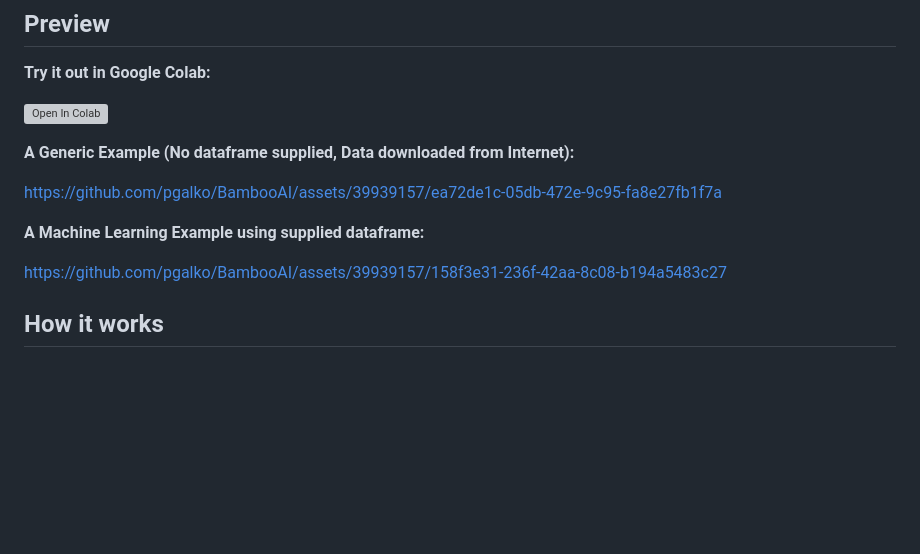
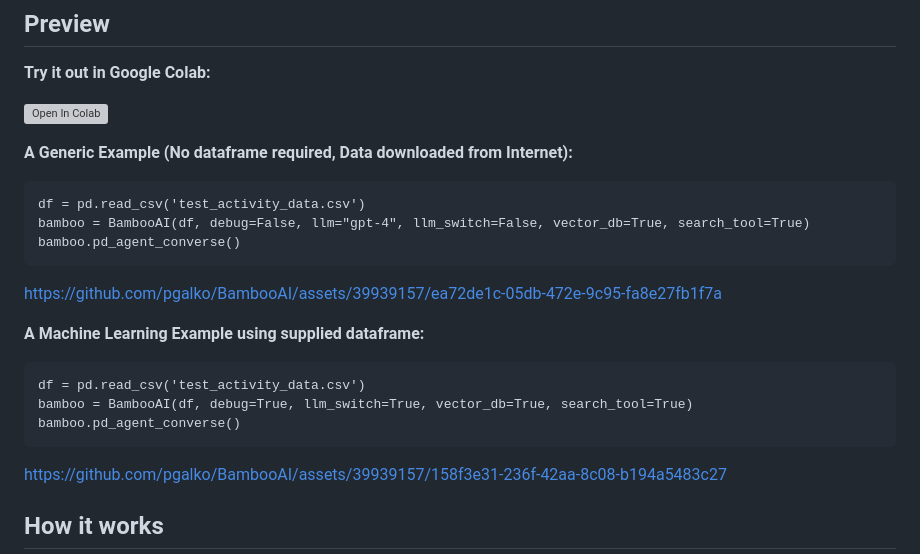
Before and after one commit to pgalko/BambooAI, a Markdown page: README.md, the part around the change. Rendered like a GitHub page; blank space fills up the shorter version; grey boxes are pictures that could not be loaded.

````diff
--- a/README.md
+++ b/README.md
@@ -13,12 +13,22 @@ My main goal was to create a tool to help analysts at all levels, not to replace
 
 [![Open In Colab](https://colab.research.google.com/assets/colab-badge.svg)](https://colab.research.google.com/drive/1grKtqKD4u8cVGMoVv__umci4F7IU14vU?usp=sharing)
 
-**A Generic Example (No dataframe supplied, Data downloaded from Internet):**
+**A Generic Example (No dataframe required, Data downloaded from Internet):**
+```
+df = pd.read_csv('test_activity_data.csv')
+bamboo = BambooAI(df, debug=False, llm="gpt-4", llm_switch=False, vector_db=True, search_tool=True)
+bamboo.pd_agent_converse()
+```
 
 https://github.com/pgalko/BambooAI/assets/39939157/ea72de1c-05db-472e-9c95-fa8e27fb1f7a
 
 
 **A Machine Learning Example using supplied dataframe:**
+```
+df = pd.read_csv('test_activity_data.csv')
+bamboo = BambooAI(df, debug=True, llm_switch=True, vector_db=True, search_tool=True)
+bamboo.pd_agent_converse()
+```
 
 https://github.com/pgalko/BambooAI/assets/39939157/158f3e31-236f-42aa-8c08-b194a5483c27
 
````
